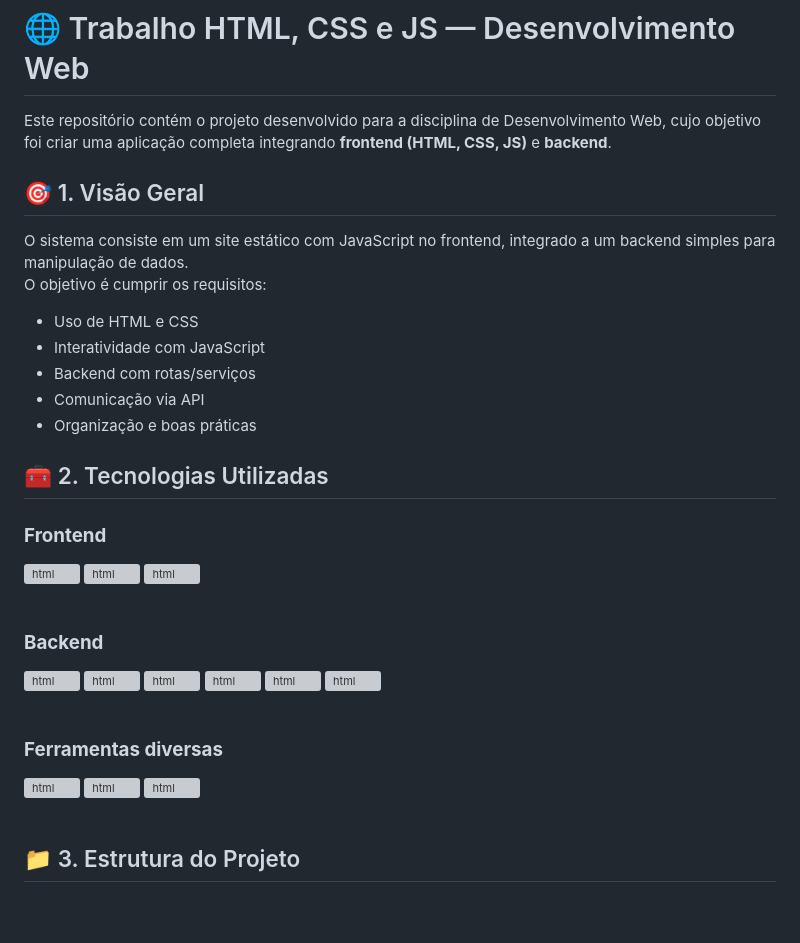
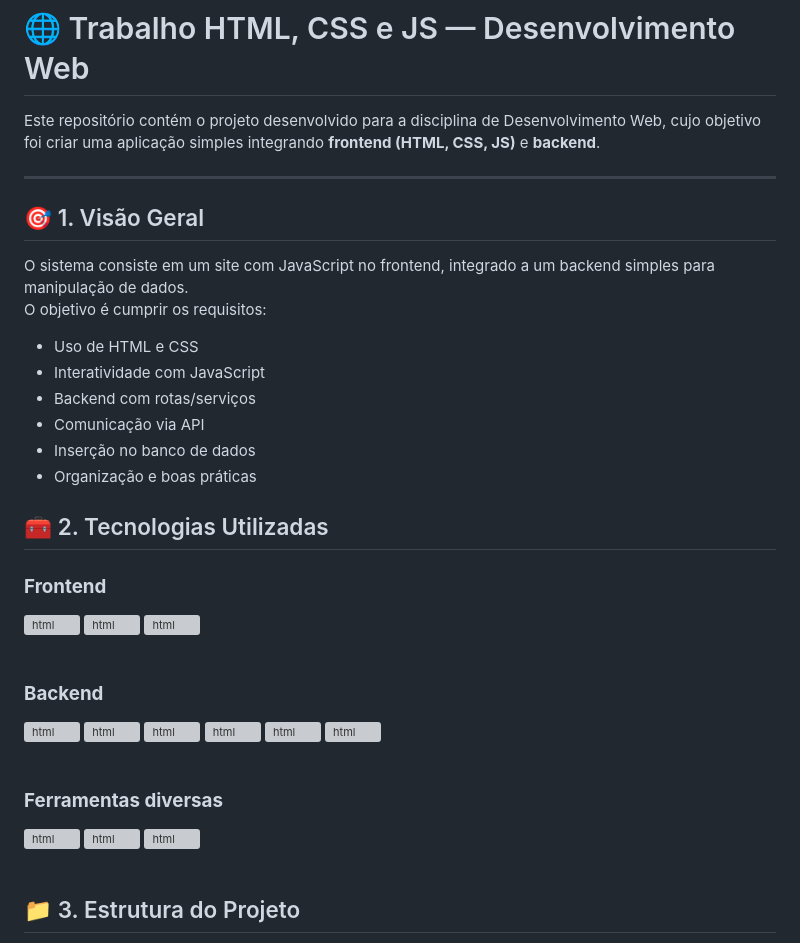
Before and after one commit to tommyogino/trabalho-html-css-js, a Markdown page: README.md, the part around the change printed below. Drawn GitHub-style; blank space fills up the shorter version; grey boxes are pictures that could not be loaded.

Commit message:
mais correcoes no README.md

```diff
--- a/README.md
+++ b/README.md
@@ -1,16 +1,19 @@
 # 🌐 Trabalho HTML, CSS e JS — Desenvolvimento Web
 
-Este repositório contém o projeto desenvolvido para a disciplina de Desenvolvimento Web, cujo objetivo foi criar uma aplicação completa integrando **frontend (HTML, CSS, JS)** e **backend**.
+Este repositório contém o projeto desenvolvido para a disciplina de Desenvolvimento Web, cujo objetivo foi criar uma aplicação simples integrando **frontend (HTML, CSS, JS)** e **backend**.
+
+---
 
 ## 🎯 1. Visão Geral
 
-O sistema consiste em um site estático com JavaScript no frontend, integrado a um backend simples para manipulação de dados.
+O sistema consiste em um site com JavaScript no frontend, integrado a um backend simples para manipulação de dados.
 O objetivo é cumprir os requisitos:
 
 - Uso de HTML e CSS
 - Interatividade com JavaScript
 - Backend com rotas/serviços
 - Comunicação via API
+- Inserção no banco de dados
 - Organização e boas práticas
 
 ## 🧰 2. Tecnologias Utilizadas
```
Also changed, not shown: other parts of README.md (+2 -2 lines).
